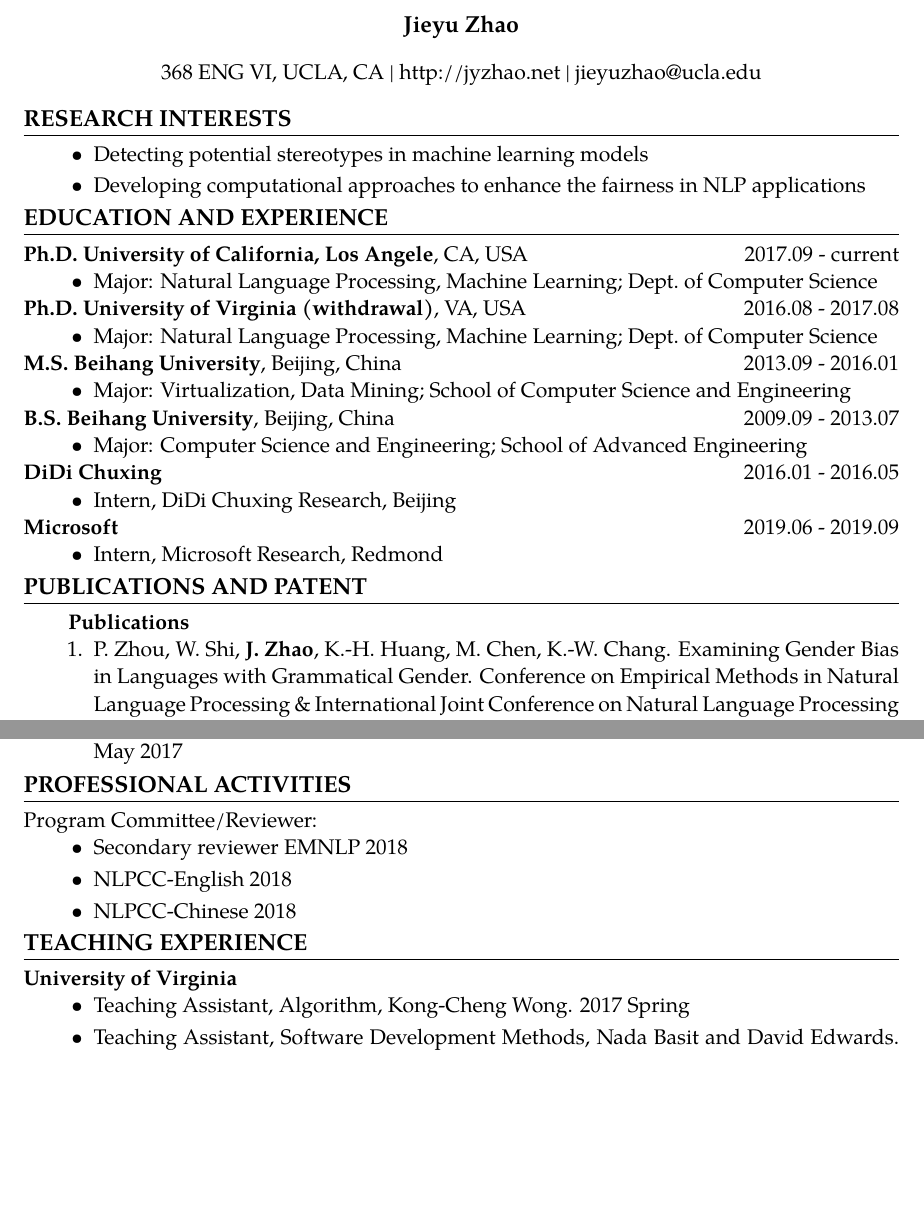
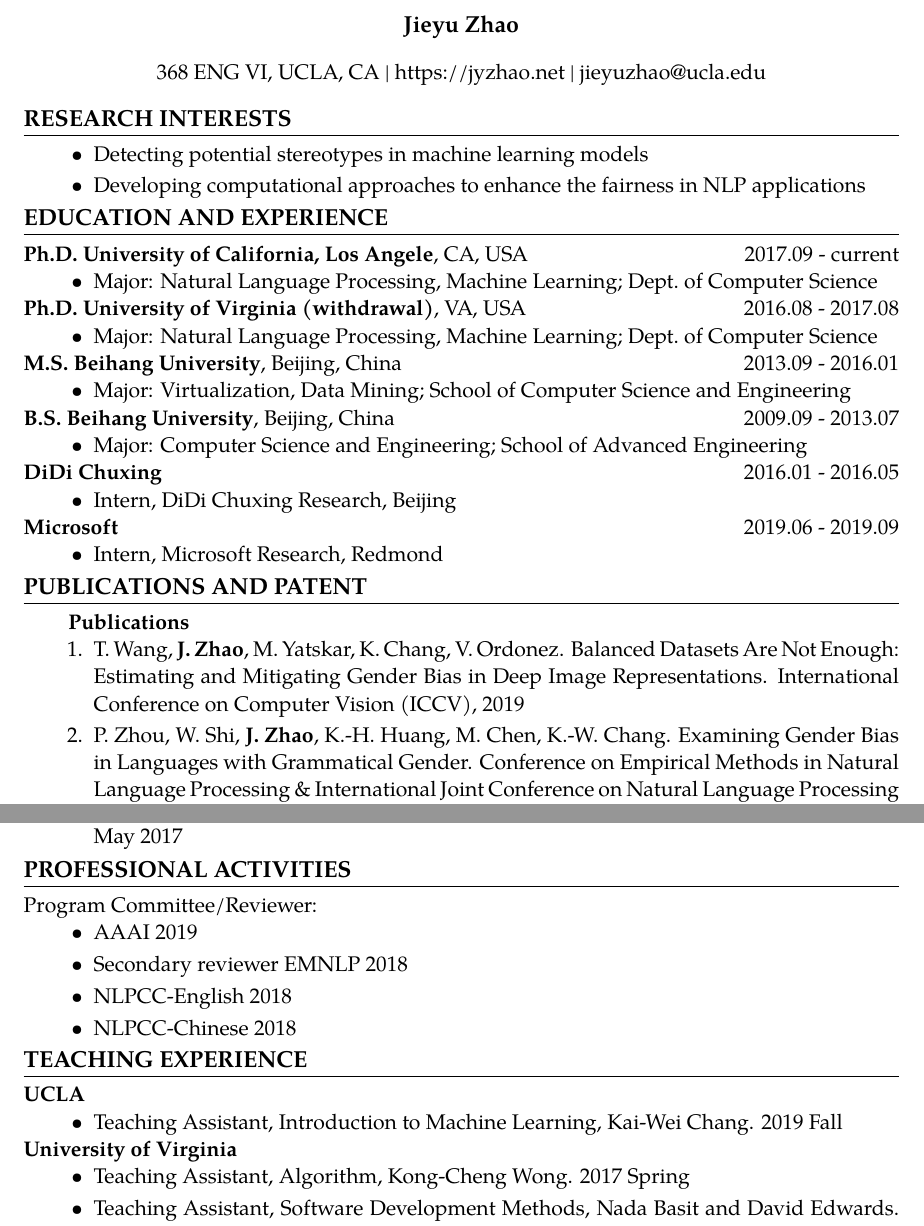
Before and after one commit to MtSomeThree/jieyuzhao.github.io, a LaTeX CV (files/cv.tex): two parts of pages 1 and 2 of 2, joined at a grey line, cut so that both start at the same text, the shorter picture padded with empty space. Compiled offline with pdfLaTeX.

Commit message:
update cv

```diff
--- a/files/cv.tex
+++ b/files/cv.tex
@@ -35,7 +35,7 @@
 	{\large \bf Jieyu Zhao}
 \end{center}
 \begin{center}
-	{368 ENG VI, UCLA, CA | {http://jyzhao.net} | {jieyuzhao@ucla.edu}}
+	{368 ENG VI, UCLA, CA | {https://jyzhao.net} | {jieyuzhao@ucla.edu}}
 \end{center}
 
 %----------------------------------------------------------------------------------------
@@ -91,6 +91,7 @@
 \hr
 \hspace{0.32in}\textbf{Publications}
 \begin{enumerate}
+	\item T. Wang, \textbf{J. Zhao},  M. Yatskar, K. Chang, V. Ordonez. Balanced Datasets Are Not Enough: Estimating and Mitigating Gender Bias in Deep Image Representations. International Conference on Computer Vision (ICCV), 2019
 	\item P. Zhou, W. Shi, \textbf{J. Zhao}, K.-H. Huang, M. Chen, K.-W. Chang. Examining Gender Bias in Languages with Grammatical Gender. Conference on Empirical Methods in Natural Language Processing \& International Joint Conference on Natural Language Processing (EMNLP-IJCNLP), 2019
 	\item T. Sun, A. Gaut, S. Tang, Y. Huang, M. ElSherief, \textbf{J. Zhao}, M. Diba, B. Elizabeth, K.-W. Chang and W.Y. Wang. "Mitigating Gender Bias in Natural Language Processing: Literature Review. Association for Computational Linguistics (ACL), 2019
 	\item \textbf{J. Zhao}, T. Wang, M. Yatskar, R. Cotterell , V. Ordonez, K.-W. Chang. Gender Bias in Contextualized Word Embeddings. North American Chapter of the Association for Computational Linguistics (NAACL), 2019
@@ -126,6 +127,7 @@
 \hr
 Program Committee/Reviewer:
 \begin{itemize}
+\item AAAI 2019
 \item Secondary reviewer EMNLP 2018
 \item NLPCC-English 2018
 \item NLPCC-Chinese 2018
@@ -136,6 +138,10 @@ Program Committee/Reviewer:
 %----------------------------------------------------------------------------------------
 \section*{Teaching Experience}
 \hr
+\textbf{UCLA}
+\begin{itemize}
+	\item Teaching Assistant, Introduction to Machine Learning, Kai-Wei Chang. 2019 Fall
+\end{itemize}
 \textbf{University of Virginia}
 \begin{itemize}
 \item Teaching Assistant, Algorithm, Kong-Cheng Wong. 2017 Spring
```
Also changed, not shown: files/cv.pdf.
